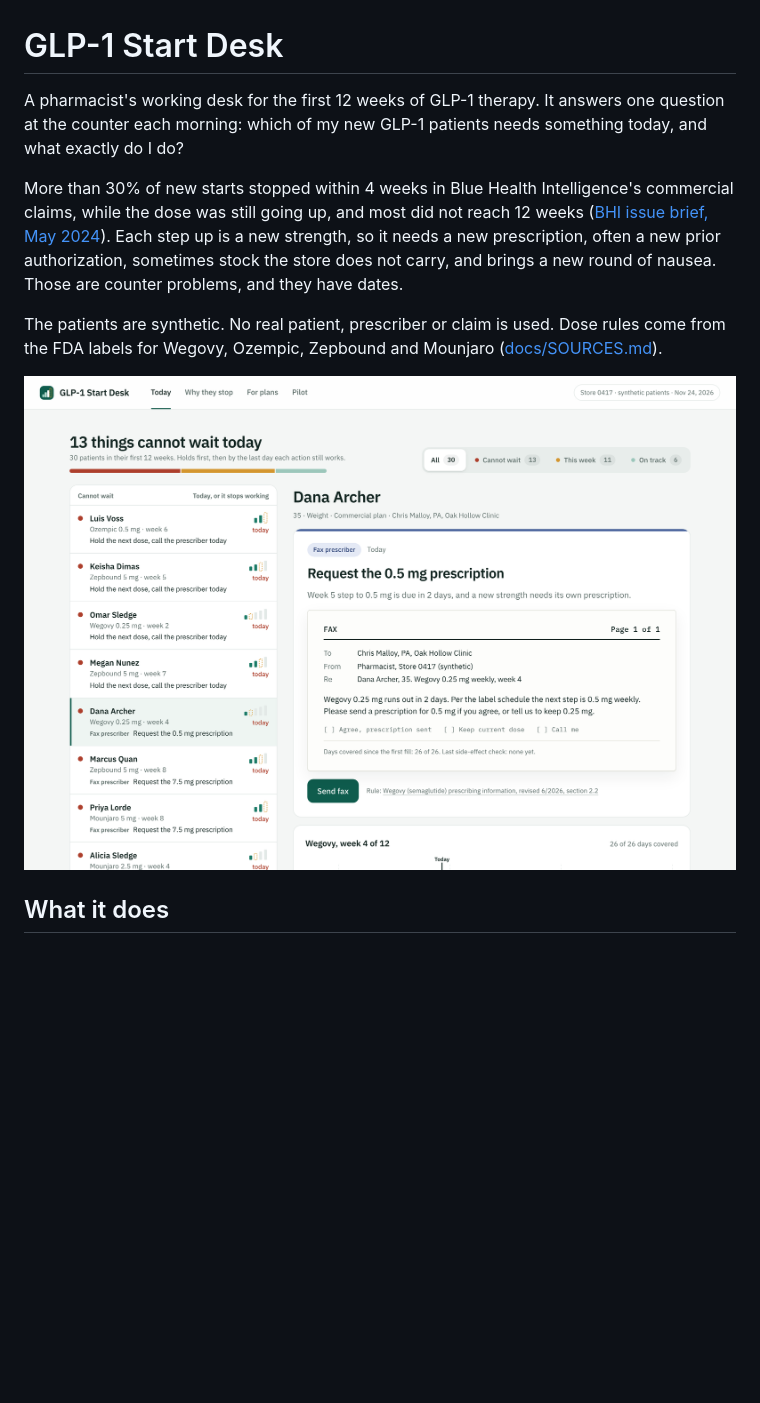
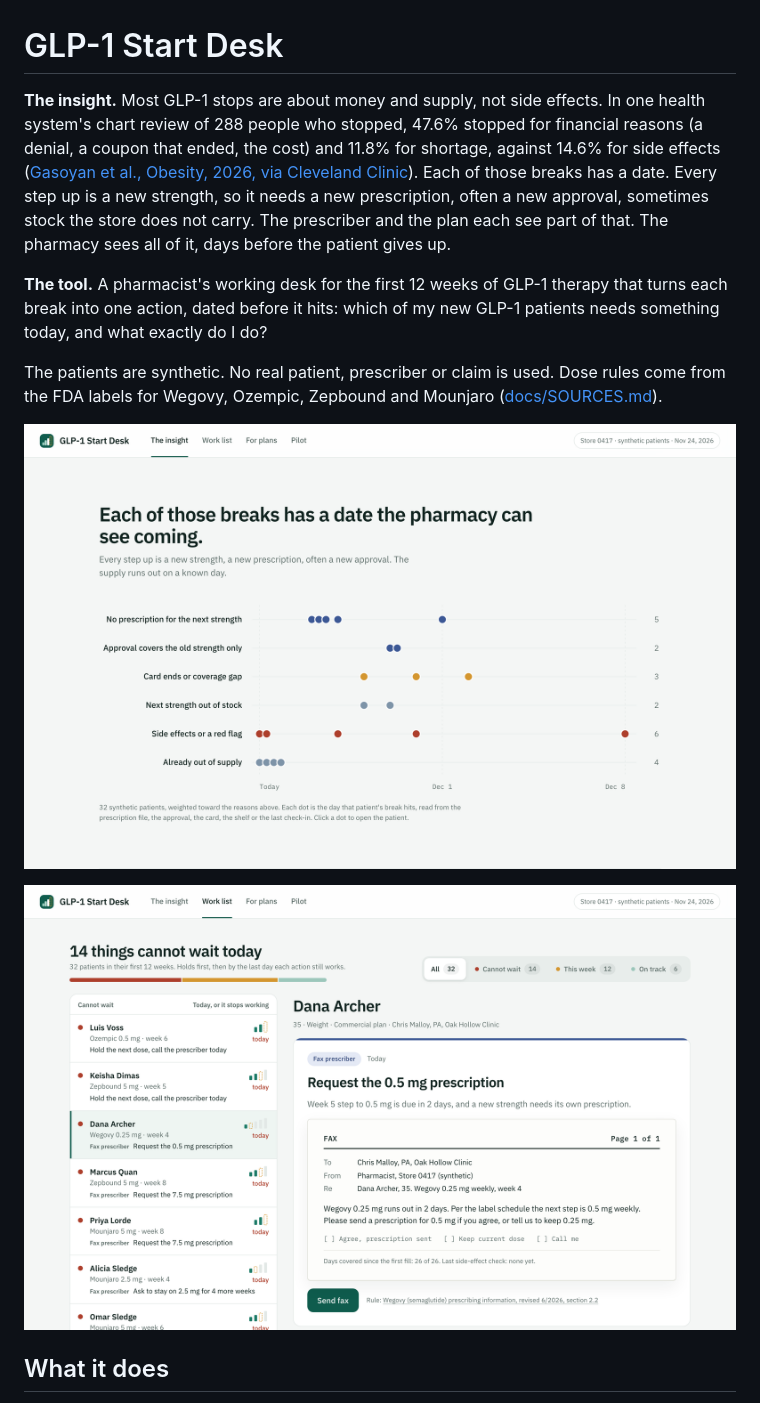
Before and after one commit to kvmadden/glp1-start-desk, a Markdown page: README.md, the part around the change. Drawn GitHub-style; pictures changed too: docs/img/breaks.png (added), docs/img/today.png; blank space fills up the shorter version.

```diff
--- a/README.md
+++ b/README.md
@@ -1,12 +1,14 @@
 # GLP-1 Start Desk
 
-A pharmacist's working desk for the first 12 weeks of GLP-1 therapy. It answers one question at the counter each morning: which of my new GLP-1 patients needs something today, and what exactly do I do?
+**The insight.** Most GLP-1 stops are about money and supply, not side effects. In one health system's chart review of 288 people who stopped, 47.6% stopped for financial reasons (a denial, a coupon that ended, the cost) and 11.8% for shortage, against 14.6% for side effects ([Gasoyan et al., Obesity, 2026, via Cleveland Clinic](https://consultqd.clevelandclinic.org/cost-side-effects-top-reasons-for-quitting-glp-1s-for-obesity)). Each of those breaks has a date. Every step up is a new strength, so it needs a new prescription, often a new approval, sometimes stock the store does not carry. The prescriber and the plan each see part of that. The pharmacy sees all of it, days before the patient gives up.
 
-More than 30% of new starts stopped within 4 weeks in Blue Health Intelligence's commercial claims, while the dose was still going up, and most did not reach 12 weeks ([BHI issue brief, May 2024](https://www.bcbs.com/sites/default/files/BHI_Issue_Brief_GLP1_Trends.pdf)). Each step up is a new strength, so it needs a new prescription, often a new prior authorization, sometimes stock the store does not carry, and brings a new round of nausea. Those are counter problems, and they have dates.
+**The tool.** A pharmacist's working desk for the first 12 weeks of GLP-1 therapy that turns each break into one action, dated before it hits: which of my new GLP-1 patients needs something today, and what exactly do I do?
 
 The patients are synthetic. No real patient, prescriber or claim is used. Dose rules come from the FDA labels for Wegovy, Ozempic, Zepbound and Mounjaro ([docs/SOURCES.md](docs/SOURCES.md)).
 
-![Today's desk: one patient's next action, a fax to the prescriber for the next strength](docs/img/today.png)
+![The opening chart: each patient's next break, by the day it hits](docs/img/breaks.png)
+
+![The work list: one patient's next action, a fax to the prescriber for the next strength](docs/img/today.png)
 
 ## What it does
 
```
Also changed, not shown: docs/img/today-now.png, 9 other files.
